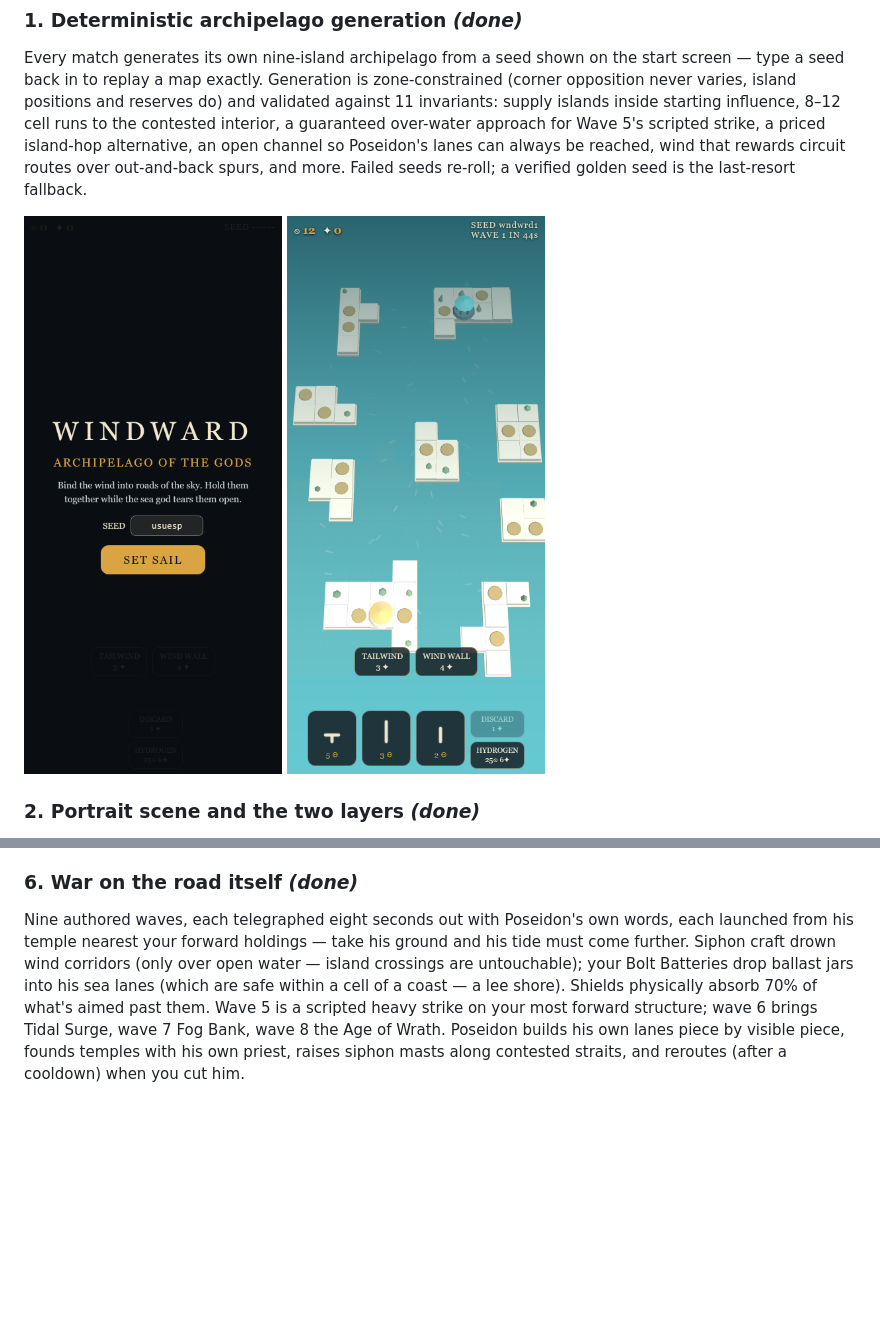
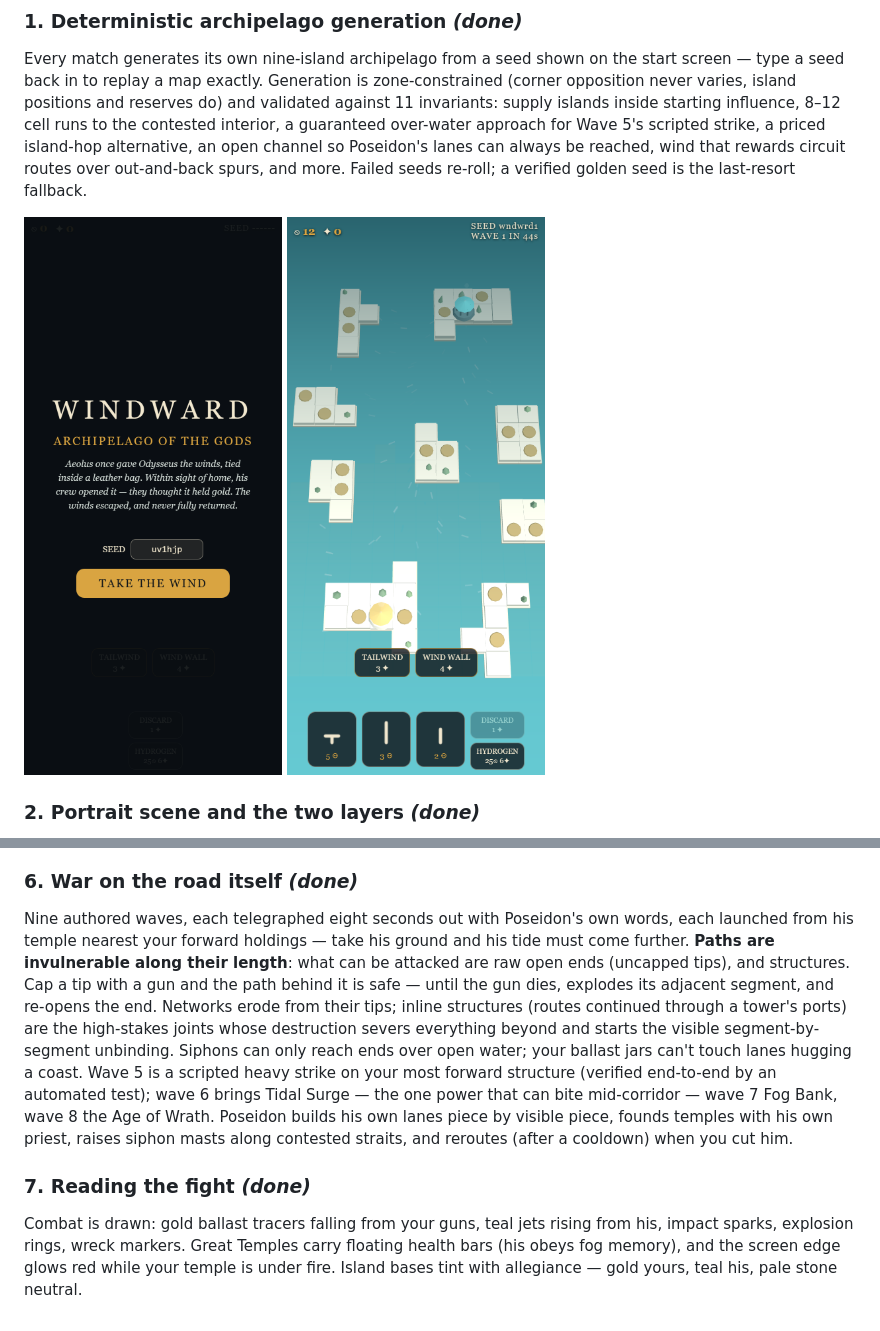
Before and after one commit to JamesDavid/Windward, a Markdown page: README.md, 2 parts joined by grey strips. Rendered like a GitHub page; pictures changed too: screenshots/start_screen.png; blank space fills up the shorter version.

Commit message:
docs: README feature log refresh with current screenshots
Co-Authored-By: Claude Fable 5 <noreply@anthropic.com>
Claude-Session: https://claude.ai/code/session_01NjEpo5MjLFBKVLFNZET6tb

```diff
--- a/README.md
+++ b/README.md
@@ -64,4 +64,8 @@ Islands mine into local stockpiles; haulers bought at yards ride your corridors,
 
 ### 6. War on the road itself *(done)*
 
-Nine authored waves, each telegraphed eight seconds out with Poseidon's own words, each launched from his temple nearest your forward holdings — take his ground and his tide must come further. Siphon craft drown wind corridors (only over open water — island crossings are untouchable); your Bolt Batteries drop ballast jars into his sea lanes (which are safe within a cell of a coast — a lee shore). Shields physically absorb 70% of what's aimed past them. Wave 5 is a scripted heavy strike on your most forward structure; wave 6 brings Tidal Surge, wave 7 Fog Bank, wave 8 the Age of Wrath. Poseidon builds his own lanes piece by visible piece, founds temples with his own priest, raises siphon masts along contested straits, and reroutes (after a cooldown) when you cut him.
+Nine authored waves, each telegraphed eight seconds out with Poseidon's own words, each launched from his temple nearest your forward holdings — take his ground and his tide must come further. **Paths are invulnerable along their length**: what can be attacked are raw open ends (uncapped tips), and structures. Cap a tip with a gun and the path behind it is safe — until the gun dies, explodes its adjacent segment, and re-opens the end. Networks erode from their tips; inline structures (routes continued through a tower's ports) are the high-stakes joints whose destruction severs everything beyond and starts the visible segment-by-segment unbinding. Siphons can only reach ends over open water; your ballast jars can't touch lanes hugging a coast. Wave 5 is a scripted heavy strike on your most forward structure (verified end-to-end by an automated test); wave 6 brings Tidal Surge — the one power that can bite mid-corridor — wave 7 Fog Bank, wave 8 the Age of Wrath. Poseidon builds his own lanes piece by visible piece, founds temples with his own priest, raises siphon masts along contested straits, and reroutes (after a cooldown) when you cut him.
+
+### 7. Reading the fight *(done)*
+
+Combat is drawn: gold ballast tracers falling from your guns, teal jets rising from his, impact sparks, explosion rings, wreck markers. Great Temples carry floating health bars (his obeys fog memory), and the screen edge glows red while your temple is under fire. Island bases tint with allegiance — gold yours, teal his, pale stone neutral.
```
Also changed, not shown: screenshots/midgame_view.png, screenshots/placement_view.png.
